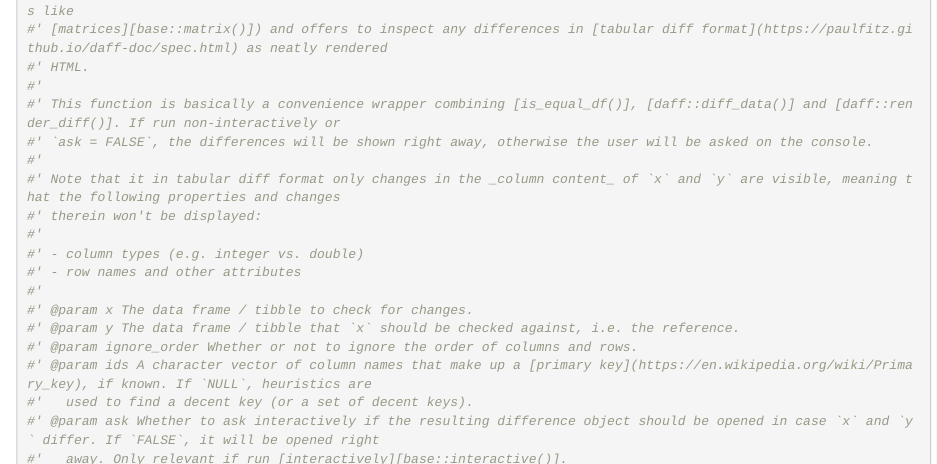
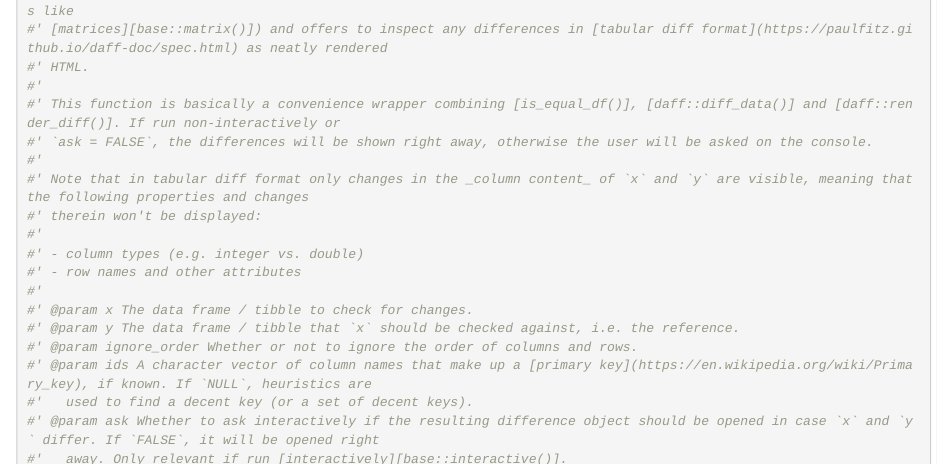
Before and after one commit to rpkg-dev/pal, an R Markdown document (Rmd/pal.Rmd): the page in a window 1100 px wide, from 1340 px down. Rendered offline with R 4.5, knitr and Pandoc, with nearby package versions.

Commit message:
fix typo

```diff
--- a/Rmd/pal.Rmd
+++ b/Rmd/pal.Rmd
@@ -73,7 +73,7 @@ bg_green_dark <- cli::make_ansi_style("#003300",
 #' This function is basically a convenience wrapper combining [is_equal_df()], [daff::diff_data()] and [daff::render_diff()]. If run non-interactively or
 #' `ask = FALSE`, the differences will be shown right away, otherwise the user will be asked on the console.
 #'
-#' Note that it in tabular diff format only changes in the _column content_ of `x` and `y` are visible, meaning that the following properties and changes
+#' Note that in tabular diff format only changes in the _column content_ of `x` and `y` are visible, meaning that the following properties and changes
 #' therein won't be displayed:
 #'
 #' - column types (e.g. integer vs. double)
```
Also changed, not shown: R/pal-GEN.R (+1 -1 lines), 1 other file.
